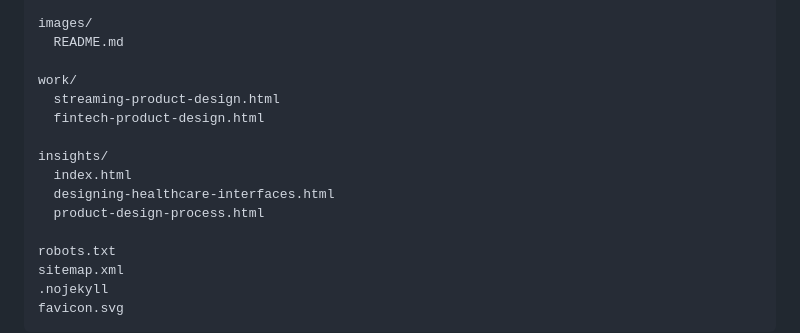
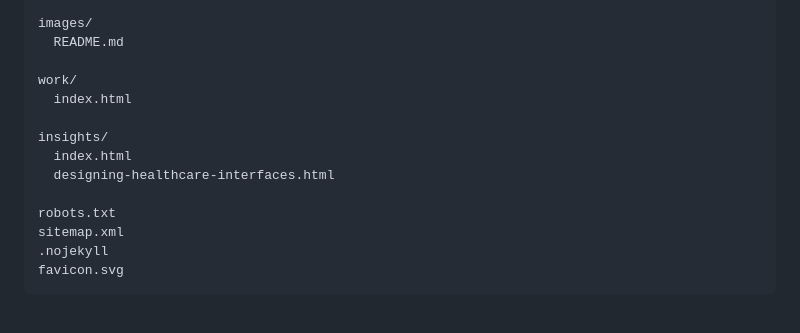
Before and after one commit to jordimoca/jordimoca, a Markdown page: README.md, the part around the change. Rendered like a GitHub page; blank space fills up the shorter version.

Commit message:
update README file tree to match removed pages
Drop the deleted case studies and the unpublished process article
from the documented file tree, and reflect work/index.html.

Co-Authored-By: Claude Opus 4.8 <noreply@anthropic.com>
Claude-Session: https://claude.ai/code/session_01LDjZkYVkaupZUnjR4RfPiS

```diff
--- a/README.md
+++ b/README.md
@@ -107,13 +107,11 @@ images/
   README.md
 
 work/
-  streaming-product-design.html
-  fintech-product-design.html
+  index.html
 
 insights/
   index.html
   designing-healthcare-interfaces.html
-  product-design-process.html
 
 robots.txt
 sitemap.xml
```
